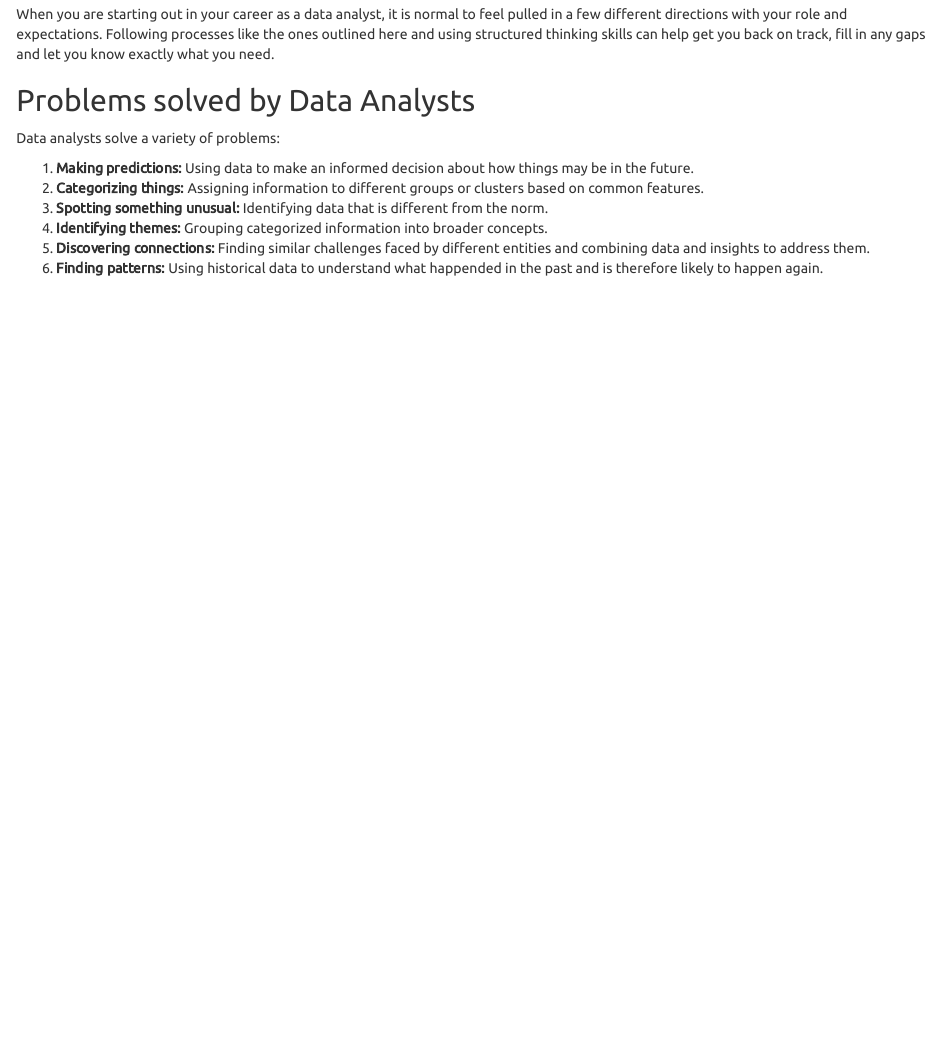
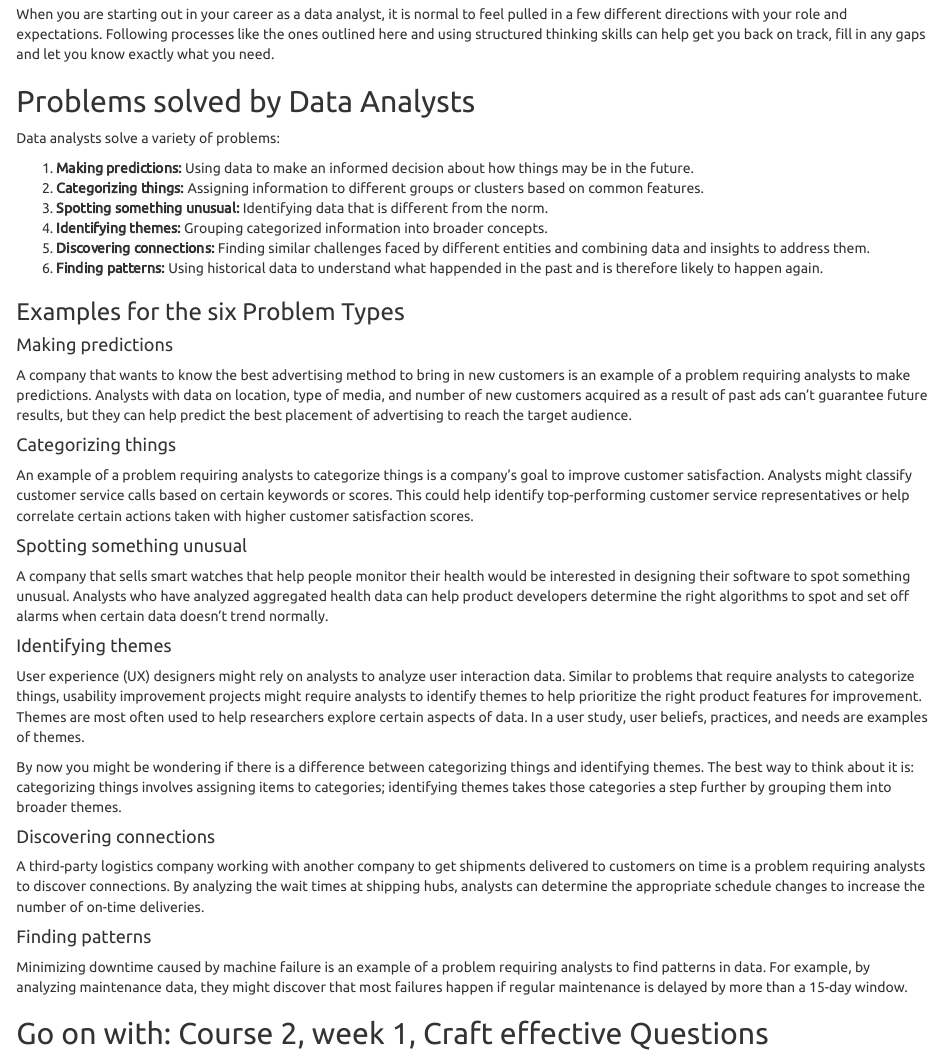
Before and after one commit to qualityland/Google_Data_Analytics, an R Markdown document (02_Ask.Rmd): the page in a window 1100 px wide, from 2260 px down before the commit and from 2300 px down after it, so that both start at the same text. Rendered offline with R 4.5, knitr and Pandoc, with nearby package versions.

Commit message:
2nd course completed

```diff
--- a/02_Ask.Rmd
+++ b/02_Ask.Rmd
@@ -132,3 +132,34 @@ Data analysts solve a variety of problems:
   entities and combining data and insights to address them.
 6. **Finding patterns:** Using historical data to understand what happended in
   the past and is therefore likely to happen again.
+
+
+### Examples for the six Problem Types
+
+#### Making predictions
+
+A company that wants to know the best advertising method to bring in new customers is an example of a problem requiring analysts to make predictions. Analysts with data on location, type of media, and number of new customers acquired as a result of past ads can't guarantee future results, but they can help predict the best placement of advertising to reach the target audience.
+
+#### Categorizing things
+
+An example of a problem requiring analysts to categorize things is a company's goal to improve customer satisfaction. Analysts might classify customer service calls based on certain keywords or scores. This could help identify top-performing customer service representatives or help correlate certain actions taken with higher customer satisfaction scores.
+
+#### Spotting something unusual
+
+A company that sells smart watches that help people monitor their health would be interested in designing their software to spot something unusual. Analysts who have analyzed aggregated health data can help product developers determine the right algorithms to spot and set off alarms when certain data doesn't trend normally.
+
+#### Identifying themes
+
+User experience (UX) designers might rely on analysts to analyze user interaction data. Similar to problems that require analysts to categorize things, usability improvement projects might require analysts to identify themes to help prioritize the right product features for improvement. Themes are most often used to help researchers explore certain aspects of data. In a user study, user beliefs, practices, and needs are examples of themes.
+
+By now you might be wondering if there is a difference between categorizing things and identifying themes. The best way to think about it is: categorizing things involves assigning items to categories; identifying themes takes those categories a step further by grouping them into broader themes.
+
+#### Discovering connections
+
+A third-party logistics company working with another company to get shipments delivered to customers on time is a problem requiring analysts to discover connections. By analyzing the wait times at shipping hubs, analysts can determine the appropriate schedule changes to increase the number of on-time deliveries.
+
+#### Finding patterns
+
+Minimizing downtime caused by machine failure is an example of a problem requiring analysts to find patterns in data. For example, by analyzing maintenance data, they might discover that most failures happen if regular maintenance is delayed by more than a 15-day window.
+
+## Go on with: Course 2, week 1, Craft effective Questions
```
